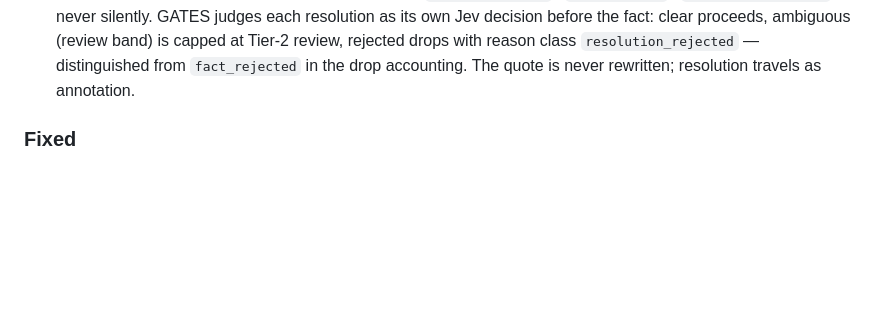
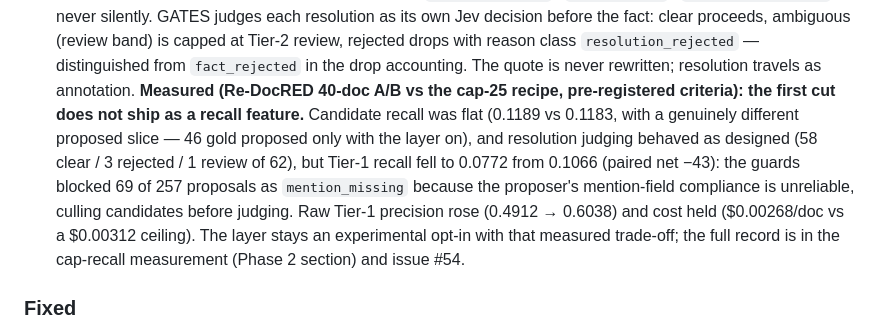
Before and after one commit to Dongbumlee/ontosmith, a Markdown page: CHANGELOG.md, the part around the change. Rendered like a GitHub page; blank space fills up the shorter version.

Commit message:
Mention layer: record the measured Phase 2 verdict in the changelog (#54)
A/B vs the cap-25 recipe on the Re-DocRED 40-doc gold
(pre-registered criteria): Tier-1 recall 0.0772 vs 0.1066
(paired net -43) — the recall criterion failed, so the
first cut is documented as an experimental opt-in with a
measured trade-off, not a recall feature. Precision and
cost criteria held. Full record in the cap-recall
measurement, Phase 2 section.

```diff
--- a/CHANGELOG.md
+++ b/CHANGELOG.md
@@ -30,6 +30,22 @@ and the project adheres to
   `resolution_rejected` — distinguished from
   `fact_rejected` in the drop accounting. The quote is
   never rewritten; resolution travels as annotation.
+  **Measured (Re-DocRED 40-doc A/B vs the cap-25 recipe,
+  pre-registered criteria): the first cut does not ship
+  as a recall feature.** Candidate recall was flat
+  (0.1189 vs 0.1183, with a genuinely different proposed
+  slice — 46 gold proposed only with the layer on), and
+  resolution judging behaved as designed (58 clear /
+  3 rejected / 1 review of 62), but Tier-1 recall fell
+  to 0.0772 from 0.1066 (paired net −43): the guards
+  blocked 69 of 257 proposals as `mention_missing`
+  because the proposer's mention-field compliance is
+  unreliable, culling candidates before judging. Raw
+  Tier-1 precision rose (0.4912 → 0.6038) and cost held
+  ($0.00268/doc vs a $0.00312 ceiling). The layer stays
+  an experimental opt-in with that measured trade-off;
+  the full record is in the cap-recall measurement
+  (Phase 2 section) and issue #54.
 
 ### Fixed
 
```
